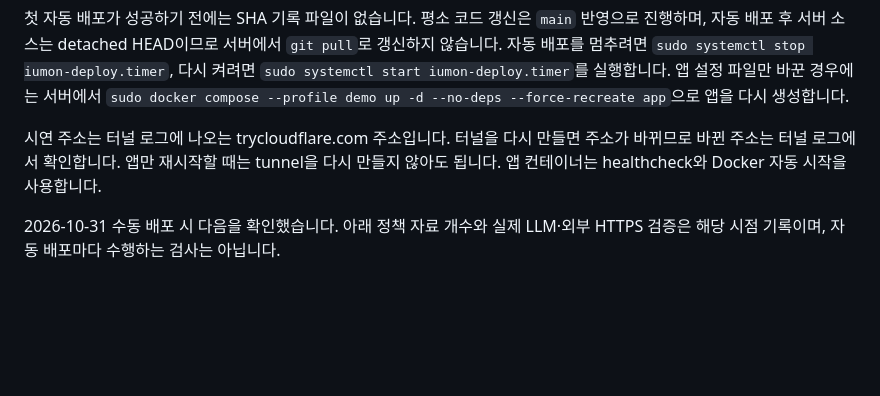
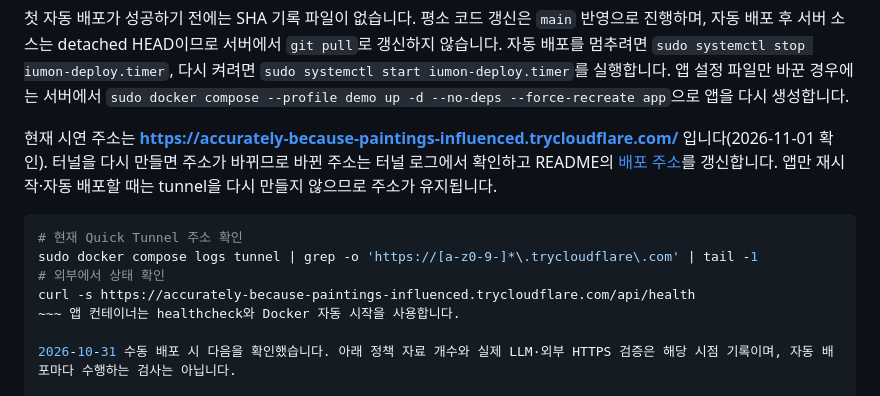
Before and after one commit to codyssey-iumsae/IumOn, a Markdown page: README.md, the part around one of its changes. Drawn GitHub-style; blank space fills up the shorter version.

```diff
--- a/README.md
+++ b/README.md
@@ -150,7 +165,14 @@ cat /home1/ncloud/iumon-deployed-sha
 
 첫 자동 배포가 성공하기 전에는 SHA 기록 파일이 없습니다. 평소 코드 갱신은 `main` 반영으로 진행하며, 자동 배포 후 서버 소스는 detached HEAD이므로 서버에서 `git pull`로 갱신하지 않습니다. 자동 배포를 멈추려면 `sudo systemctl stop iumon-deploy.timer`, 다시 켜려면 `sudo systemctl start iumon-deploy.timer`를 실행합니다. 앱 설정 파일만 바꾼 경우에는 서버에서 `sudo docker compose --profile demo up -d --no-deps --force-recreate app`으로 앱을 다시 생성합니다.
 
-시연 주소는 터널 로그에 나오는 trycloudflare.com 주소입니다. 터널을 다시 만들면 주소가 바뀌므로 바뀐 주소는 터널 로그에서 확인합니다. 앱만 재시작할 때는 tunnel을 다시 만들지 않아도 됩니다. 앱 컨테이너는 healthcheck와 Docker 자동 시작을 사용합니다.
+현재 시연 주소는 **https://accurately-because-paintings-influenced.trycloudflare.com/** 입니다(2026-11-01 확인). 터널을 다시 만들면 주소가 바뀌므로 바뀐 주소는 터널 로그에서 확인하고 README의 [배포 주소](#배포-주소)를 갱신합니다. 앱만 재시작·자동 배포할 때는 tunnel을 다시 만들지 않으므로 주소가 유지됩니다.
+
+~~~sh
+# 현재 Quick Tunnel 주소 확인
+sudo docker compose logs tunnel | grep -o 'https://[a-z0-9-]*\.trycloudflare\.com' | tail -1
+# 외부에서 상태 확인
+curl -s https://accurately-because-paintings-influenced.trycloudflare.com/api/health
+~~~ 앱 컨테이너는 healthcheck와 Docker 자동 시작을 사용합니다.
 
 2026-10-31 수동 배포 시 다음을 확인했습니다. 아래 정책 자료 개수와 실제 LLM·외부 HTTPS 검증은 해당 시점 기록이며, 자동 배포마다 수행하는 검사는 아닙니다.
 
```
Also changed, not shown: other parts of README.md (+24 -9 lines).
